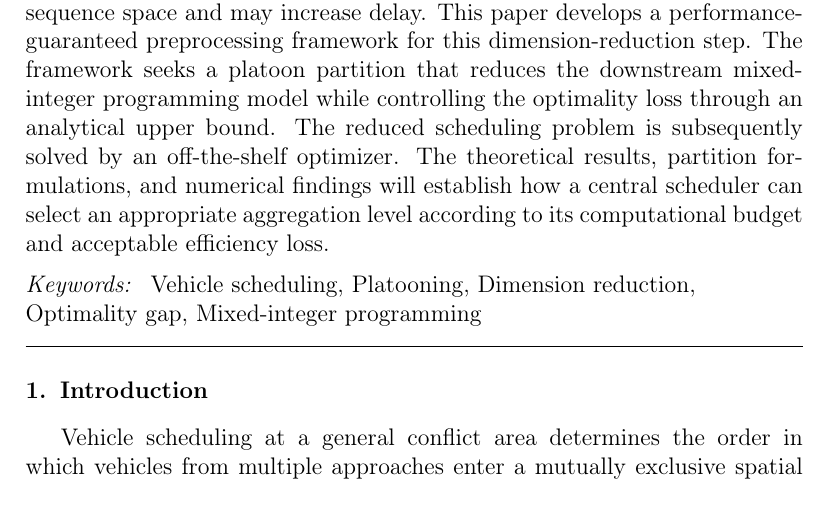
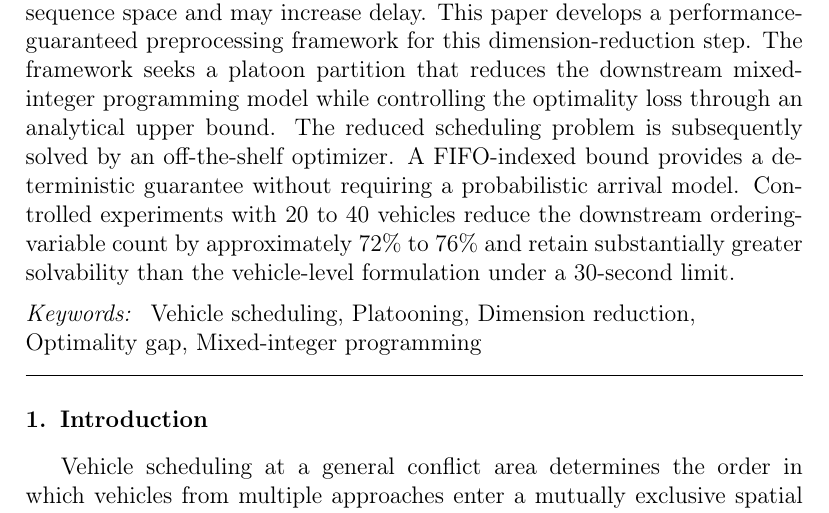
Before and after one commit to Keke-Long/Platoon, a LaTeX paper (main.tex): part of page 1 of 12, cut so that both start at the same text. Compiled offline with pdfLaTeX.

Commit message:
Report principal numerical findings in abstract

```diff
--- a/main.tex
+++ b/main.tex
@@ -26,7 +26,7 @@
   country={USA}}
 
 \begin{abstract}
-Vehicle scheduling at intersections, merging areas, and other general conflict areas becomes computationally difficult as the number of vehicles increases. Platooning reduces the scheduling dimension by treating consecutive vehicles from the same approach as unified decision units, but it restricts the feasible sequence space and may increase delay. This paper develops a performance-guaranteed preprocessing framework for this dimension-reduction step. The framework seeks a platoon partition that reduces the downstream mixed-integer programming model while controlling the optimality loss through an analytical upper bound. The reduced scheduling problem is subsequently solved by an off-the-shelf optimizer. The theoretical results, partition formulations, and numerical findings will establish how a central scheduler can select an appropriate aggregation level according to its computational budget and acceptable efficiency loss.
+Vehicle scheduling at intersections, merging areas, and other general conflict areas becomes computationally difficult as the number of vehicles increases. Platooning reduces the scheduling dimension by treating consecutive vehicles from the same approach as unified decision units, but it restricts the feasible sequence space and may increase delay. This paper develops a performance-guaranteed preprocessing framework for this dimension-reduction step. The framework seeks a platoon partition that reduces the downstream mixed-integer programming model while controlling the optimality loss through an analytical upper bound. The reduced scheduling problem is subsequently solved by an off-the-shelf optimizer. A FIFO-indexed bound provides a deterministic guarantee without requiring a probabilistic arrival model. Controlled experiments with 20 to 40 vehicles reduce the downstream ordering-variable count by approximately 72\% to 76\% and retain substantially greater solvability than the vehicle-level formulation under a 30-second limit.
 \end{abstract}
 
 \begin{keyword}
```
